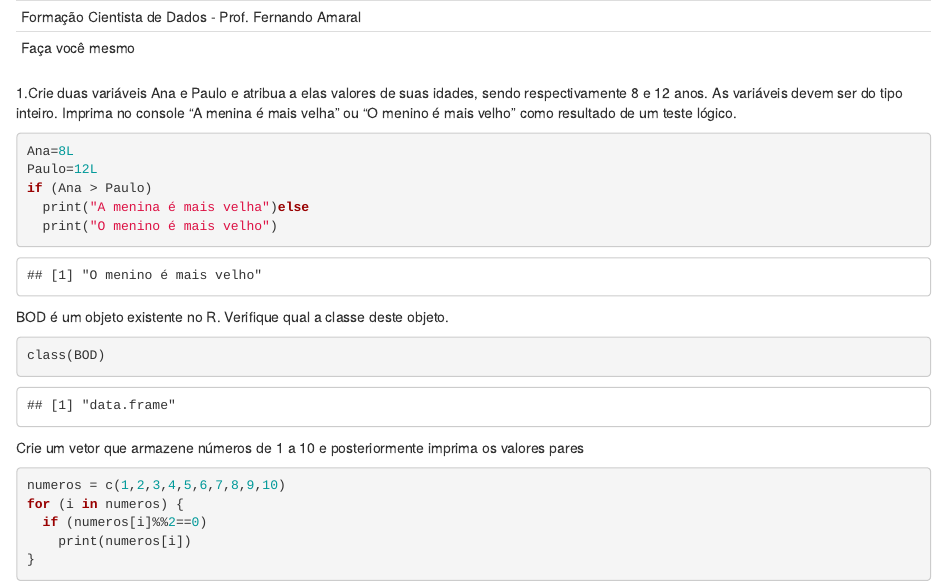
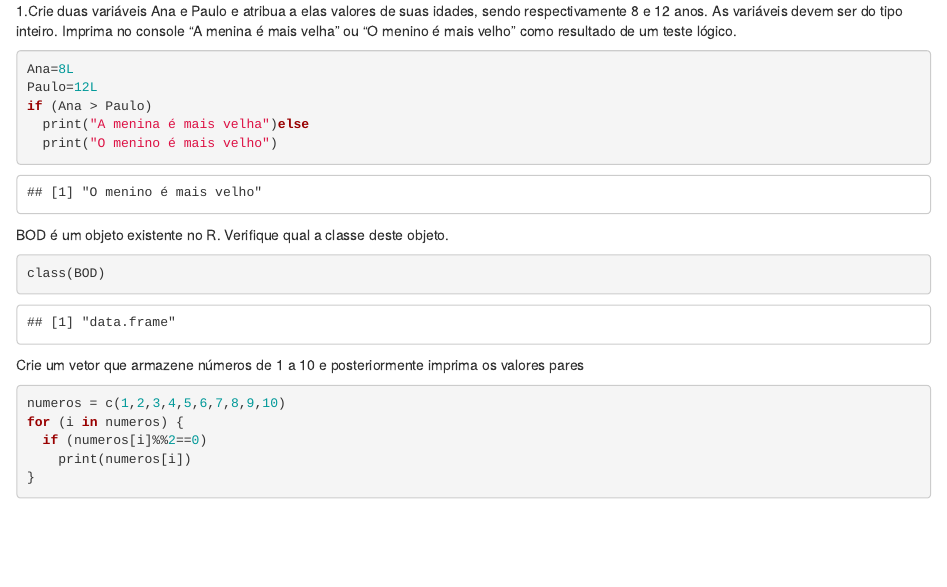
Before and after one commit to hgosouza1/Data-Science, an R Markdown document (R/Prática em R.rmd): the page in a window 1100 px wide, from its top. Rendered offline with R 4.5, knitr and Pandoc, with nearby package versions.

Commit message:
Update Prática em R.rmd

````diff
--- a/R/Prática em R.rmd
+++ b/R/Prática em R.rmd
@@ -1,8 +1,3 @@
----
-Formação Cientista de Dados - Prof. Fernando Amaral
-Faça você mesmo
----
-
 1.Crie duas variáveis Ana e Paulo e atribua a elas valores de suas idades, sendo respectivamente 8 e 12 anos. As variáveis devem ser do tipo inteiro. Imprima no console "A menina é mais velha" ou "O menino é mais velho" como resultado de um teste lógico.
 ```{r}
 Ana=8L
````
